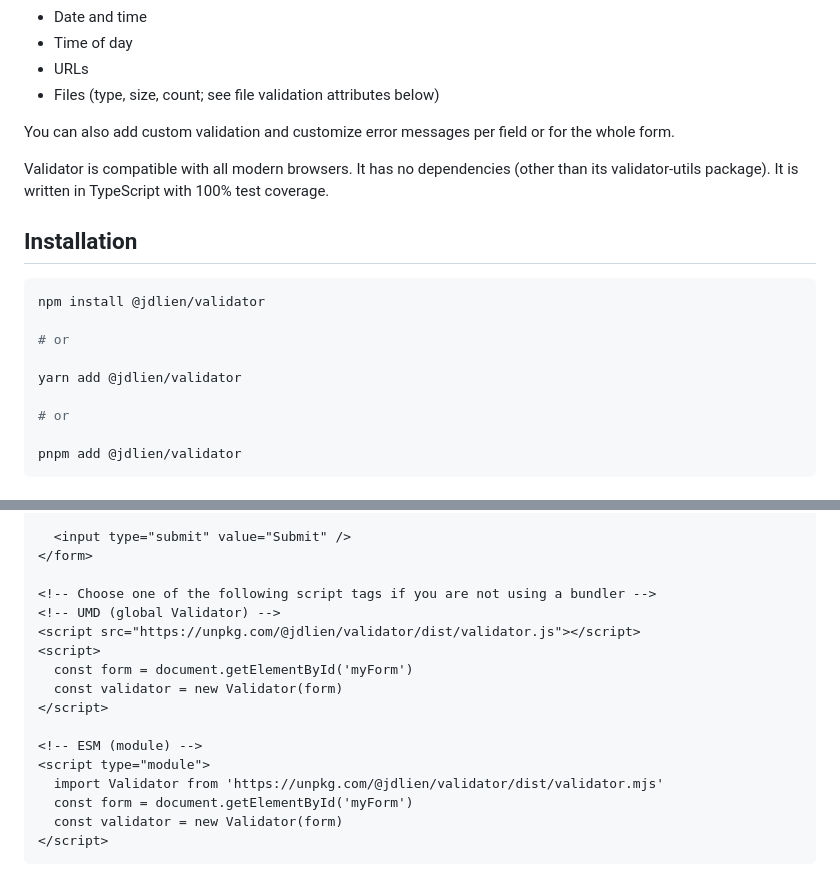
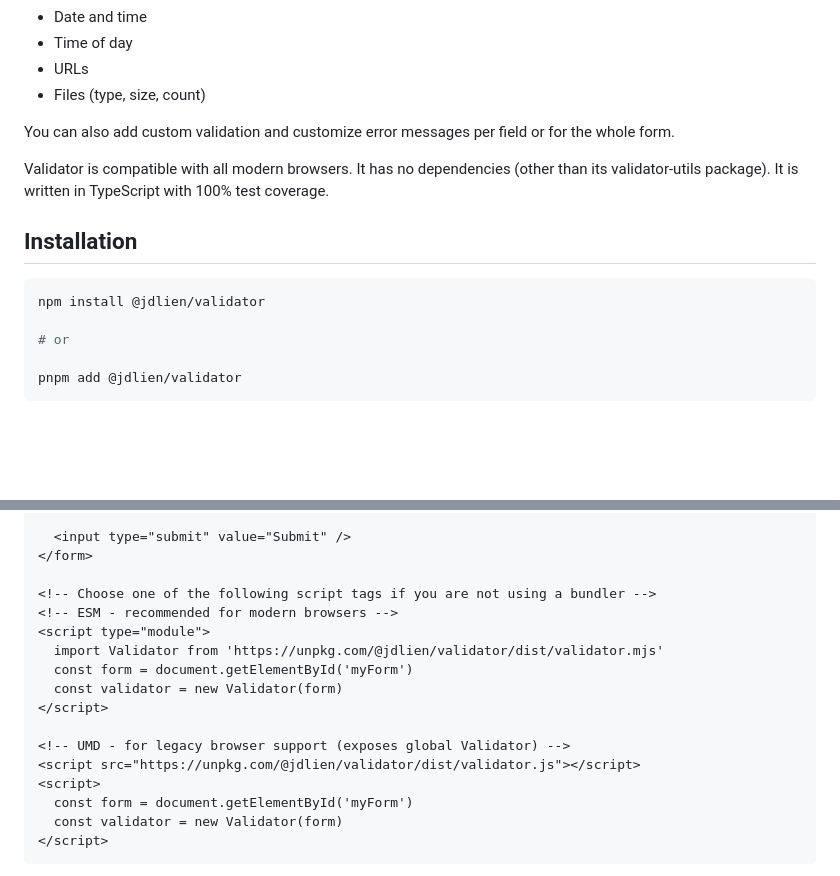
Before and after one commit to jdlien/validator, a Markdown page: README.md, 2 parts joined by grey strips. Rendered like a GitHub page; blank space fills up the shorter version.

Commit message:
docs: list ESM before UMD as recommended option
Signed-off-by: JD Lien <jd@jdlien.com>

````diff
--- a/README.md
+++ b/README.md
@@ -26,7 +26,7 @@ Validator includes the following built-in validation types:
 - Date and time
 - Time of day
 - URLs
-- Files (type, size, count; see file validation attributes below)
+- Files (type, size, count)
 
 You can also add custom validation and customize error messages per field or for the whole form.
 
@@ -36,10 +36,6 @@ Validator is compatible with all modern browsers. It has no dependencies (other
 
 ```bash
 npm install @jdlien/validator
-
-# or
-
-yarn add @jdlien/validator
 
 # or
 
@@ -95,16 +91,16 @@ Then, create a new Validator instance and pass it the form element as the first
 </form>
 
 <!-- Choose one of the following script tags if you are not using a bundler -->
-<!-- UMD (global Validator) -->
-<script src="https://unpkg.com/@jdlien/validator/dist/validator.js"></script>
-<script>
+<!-- ESM - recommended for modern browsers -->
+<script type="module">
+  import Validator from 'https://unpkg.com/@jdlien/validator/dist/validator.mjs'
   const form = document.getElementById('myForm')
   const validator = new Validator(form)
 </script>
 
-<!-- ESM (module) -->
-<script type="module">
-  import Validator from 'https://unpkg.com/@jdlien/validator/dist/validator.mjs'
+<!-- UMD - for legacy browser support (exposes global Validator) -->
+<script src="https://unpkg.com/@jdlien/validator/dist/validator.js"></script>
+<script>
   const form = document.getElementById('myForm')
   const validator = new Validator(form)
 </script>
````
